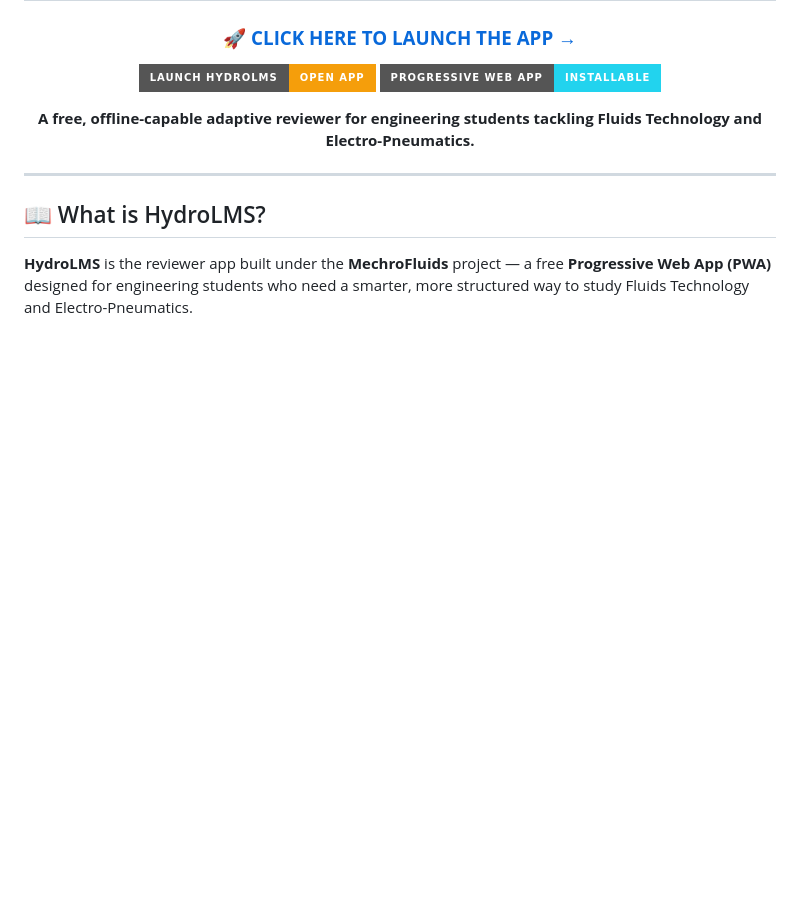
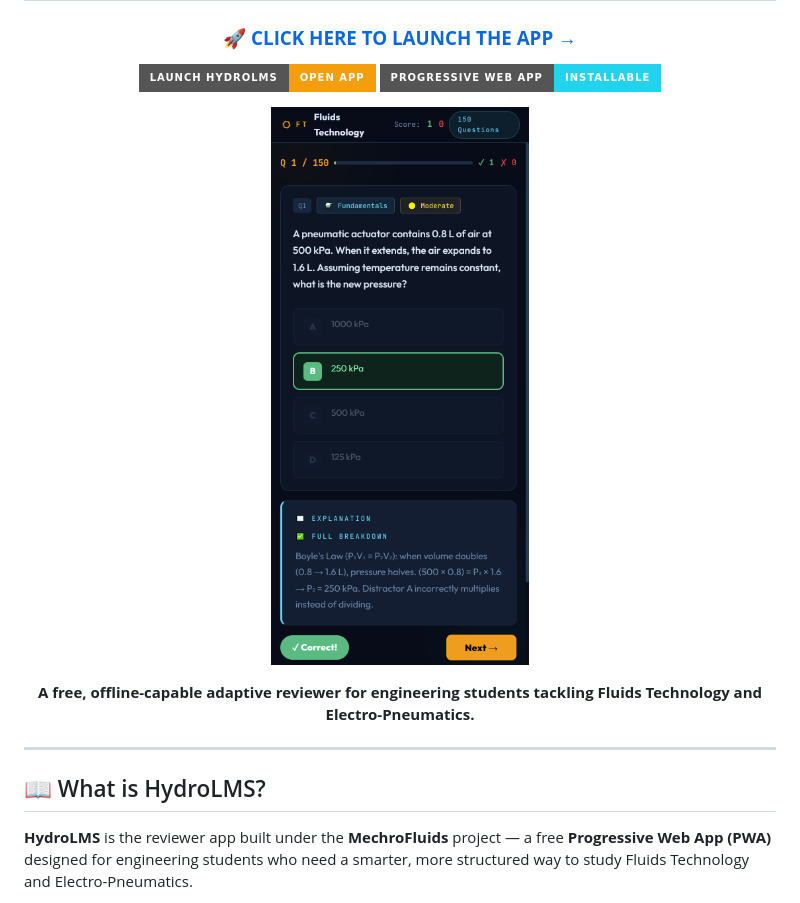
Before and after one commit to NEOcortex3596/FluidsTechnology, a Markdown page: README.md, the part around the change. Rendered like a GitHub page; badges without logos; blank space fills up the shorter version.

```diff
--- a/README.md
+++ b/README.md
@@ -6,6 +6,8 @@
 
 [![Open App](https://img.shields.io/badge/Launch%20HydroLMS-Open%20App-%23f59e0b?style=for-the-badge&logo=googlechrome&logoColor=black)](https://neocortex3596.github.io/FluidsTechnology/)
 [![PWA Ready](https://img.shields.io/badge/Progressive%20Web%20App-Installable-%2322d3ee?style=for-the-badge&logo=pwa&logoColor=white)](https://neocortex3596.github.io/FluidsTechnology/)
+
+![HydroLMS App Preview](preview.png)
 
 **A free, offline-capable adaptive reviewer for engineering students tackling Fluids Technology and Electro-Pneumatics.**
 
```
